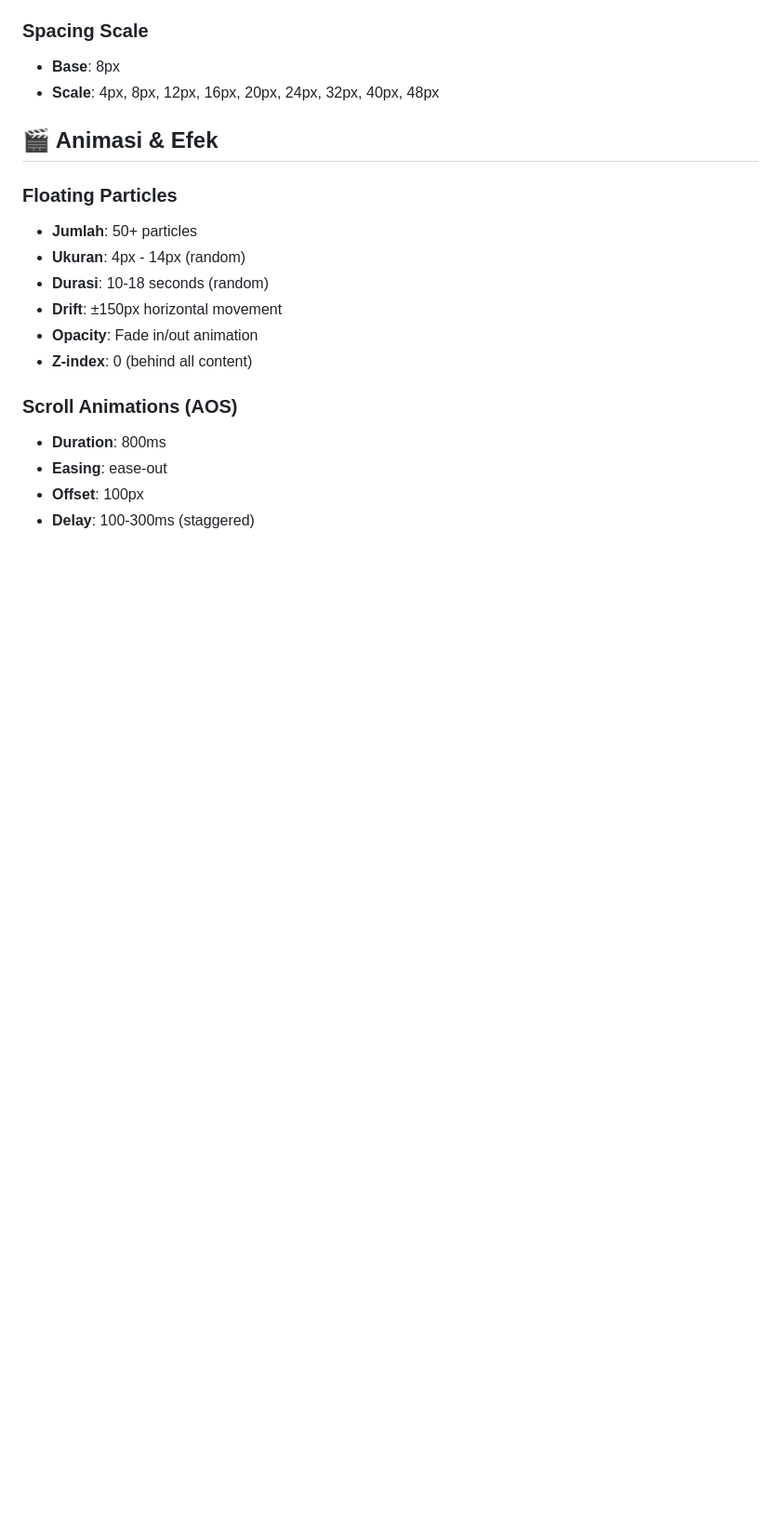
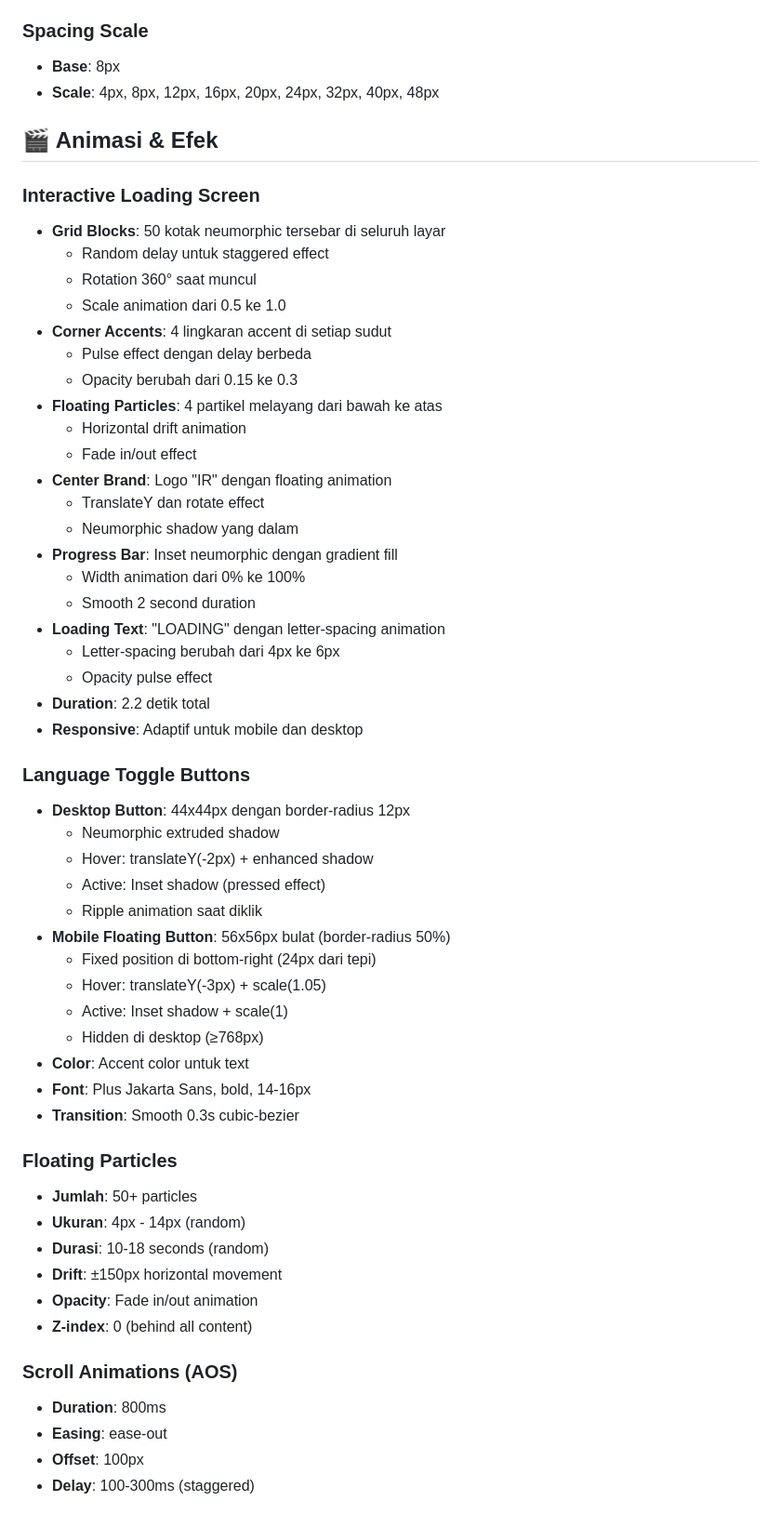
Before and after one commit to irfanriyanto/Portofolio, a Markdown page: README.md, the part around one of its changes. Shown at 93% size. Rendered like a GitHub page; blank space fills up the shorter version.

Commit message:
docs: Update README.md with bilingual support and interactive loading screen features

```diff
--- a/README.md
+++ b/README.md
@@ -179,6 +195,44 @@ box-shadow: inset 6px 6px 10px var(--shadow-light-1),
 
 ## 🎬 Animasi & Efek
 
+### Interactive Loading Screen
+- **Grid Blocks**: 50 kotak neumorphic tersebar di seluruh layar
+  - Random delay untuk staggered effect
+  - Rotation 360° saat muncul
+  - Scale animation dari 0.5 ke 1.0
+- **Corner Accents**: 4 lingkaran accent di setiap sudut
+  - Pulse effect dengan delay berbeda
+  - Opacity berubah dari 0.15 ke 0.3
+- **Floating Particles**: 4 partikel melayang dari bawah ke atas
+  - Horizontal drift animation
+  - Fade in/out effect
+- **Center Brand**: Logo "IR" dengan floating animation
+  - TranslateY dan rotate effect
+  - Neumorphic shadow yang dalam
+- **Progress Bar**: Inset neumorphic dengan gradient fill
+  - Width animation dari 0% ke 100%
+  - Smooth 2 second duration
+- **Loading Text**: "LOADING" dengan letter-spacing animation
+  - Letter-spacing berubah dari 4px ke 6px
+  - Opacity pulse effect
+- **Duration**: 2.2 detik total
+- **Responsive**: Adaptif untuk mobile dan desktop
+
+### Language Toggle Buttons
+- **Desktop Button**: 44x44px dengan border-radius 12px
+  - Neumorphic extruded shadow
+  - Hover: translateY(-2px) + enhanced shadow
+  - Active: Inset shadow (pressed effect)
+  - Ripple animation saat diklik
+- **Mobile Floating Button**: 56x56px bulat (border-radius 50%)
+  - Fixed position di bottom-right (24px dari tepi)
+  - Hover: translateY(-3px) + scale(1.05)
+  - Active: Inset shadow + scale(1)
+  - Hidden di desktop (≥768px)
+- **Color**: Accent color untuk text
+- **Font**: Plus Jakarta Sans, bold, 14-16px
+- **Transition**: Smooth 0.3s cubic-bezier
+
 ### Floating Particles
 - **Jumlah**: 50+ particles
 - **Ukuran**: 4px - 14px (random)
```
Also changed, not shown: other parts of README.md (+28 -3 lines).
